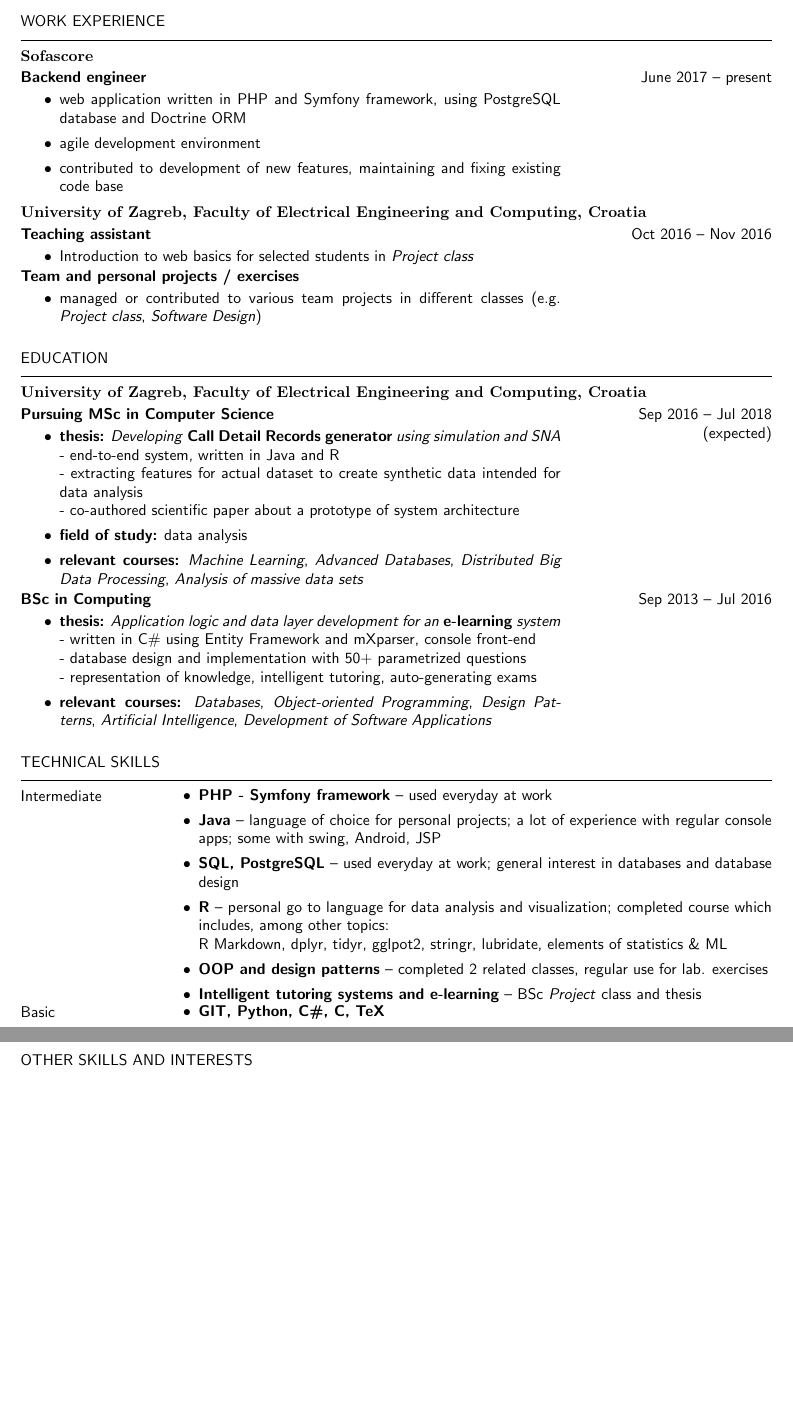
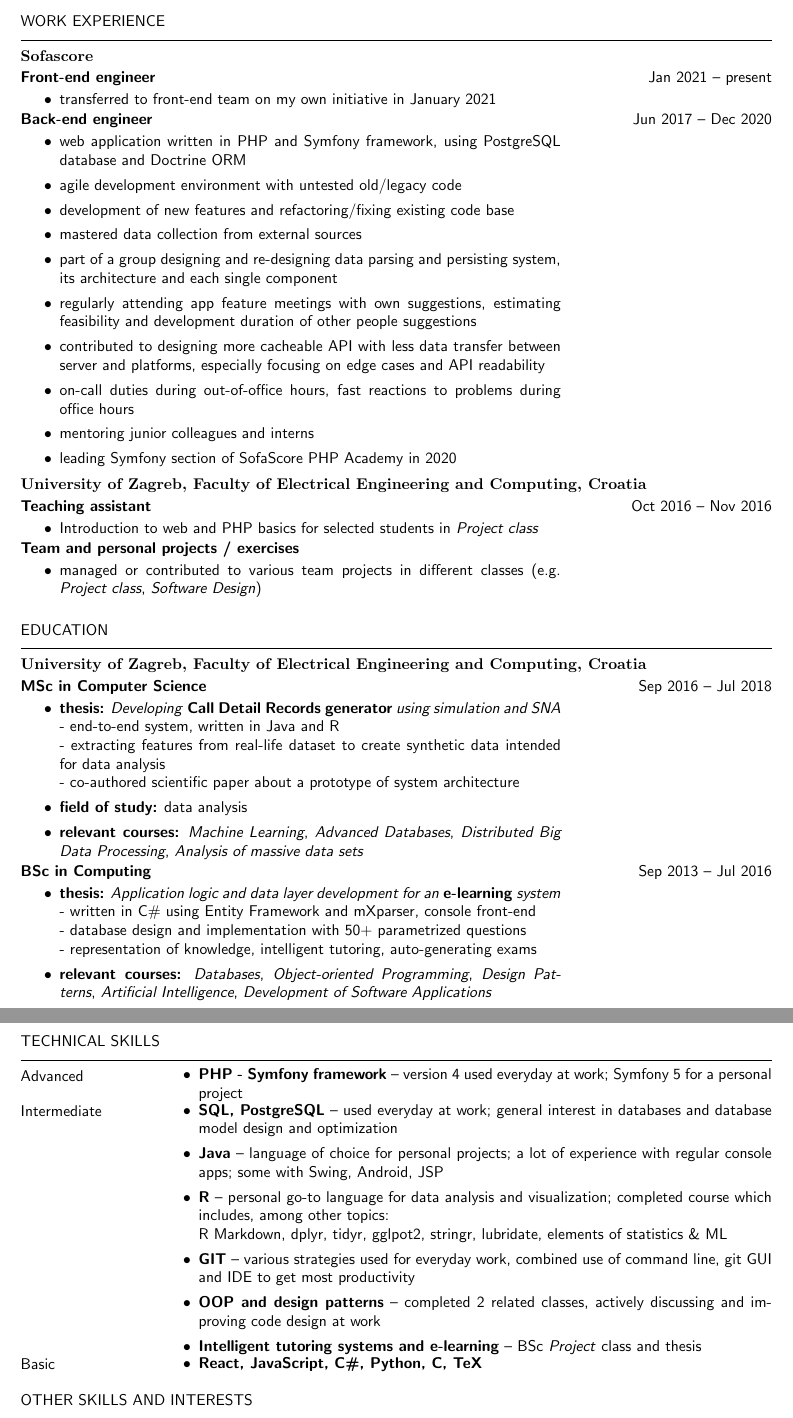
Before and after one commit to murticalen/CV, a LaTeX document (latex - eng/Alen Murtic - eng.tex): two parts of pages 1 and 2 of 2, joined at a grey line, cut so that both start at the same text, the shorter picture padded with empty space. Compiled offline with pdfLaTeX.

Commit message:
Frontend transfer, January 2021

```diff
--- a/latex - eng/Alen Murtic - eng.tex
+++ b/latex - eng/Alen Murtic - eng.tex
@@ -69,15 +69,25 @@
 \section{work experience}
 
 \subsection{Sofascore}
-\begin{period}{\textbf{Backend engineer}}{June 2017 -- present}
+\begin{period}{\textbf{Front-end engineer}}{Jan 2021 -- present}
+\item transferred to front-end team on my own initiative in January 2021
+\end{period}
+\begin{period}{\textbf{Back-end engineer}}{Jun 2017 -- Dec 2020}
     \item web application written in PHP and Symfony framework, using PostgreSQL database and Doctrine ORM
-    \item agile development environment
-    \item contributed to development of new features, maintaining and fixing existing code base
+    \item agile development environment with untested old/legacy code
+    \item development of new features and refactoring/fixing existing code base
+    \item mastered data collection from external sources
+    \item part of a group designing and re-designing data parsing and persisting system, its architecture and each single component
+    \item regularly attending app feature meetings with own suggestions, estimating feasibility and development duration of other people suggestions
+    \item contributed to designing more cacheable API with less data transfer between server and platforms, especially focusing on edge cases and API readability
+    \item on-call duties during out-of-office hours, fast reactions to problems during office hours
+    \item mentoring junior colleagues and interns
+    \item leading Symfony section of SofaScore PHP Academy in 2020
 \end{period}
 
 \subsection{University of Zagreb, Faculty of Electrical Engineering and Computing, Croatia}
 \begin{period}{\textbf{Teaching assistant}}{Oct 2016 -- Nov 2016}
-	\item Introduction to web basics for selected students in \textit{Project class}
+	\item Introduction to web and PHP basics for selected students in \textit{Project class}
 \end{period}
 \begin{period}{\textbf{Team and personal projects / exercises}}{}
 	\item managed or contributed to various team projects in different classes (e.g. \textit{Project class}, \textit{Software Design})
@@ -85,11 +95,11 @@
 
 \section{education}
 \subsection{University of Zagreb, Faculty of Electrical Engineering and Computing, Croatia}
-\begin{period}{\textbf{Pursuing MSc in Computer Science}}{Sep 2016 -- Jul 2018\linebreak(expected)}
+\begin{period}{\textbf{MSc in Computer Science}}{Sep 2016 -- Jul 2018}
     \item \textbf{thesis:}
         \textit{Developing \textbf{Call Detail Records generator} using simulation and SNA}
         \newline - end-to-end system, written in Java and R
-        \newline - extracting features for actual dataset to create synthetic data intended for data analysis
+        \newline - extracting features from real-life dataset to create synthetic data intended for data analysis
         \newline - co-authored scientific paper about a prototype of system architecture
     \item \textbf{field of study:}
         data analysis
@@ -126,20 +136,24 @@
 
 \section{technical skills}
 \begin{skills}
+    Advanced &
+    \begin{itemize}
+        \item \textbf{PHP - Symfony framework} -- version 4 used everyday at work; Symfony 5 for a personal project
+    \end{itemize} \\
     Intermediate &
     \begin{itemize}
-        \item \textbf{PHP - Symfony framework} -- used everyday at work
-        \item \textbf{Java} -- language of choice for personal projects; a lot of experience with regular console apps; some with swing, Android, JSP
-        \item \textbf{SQL, PostgreSQL} -- used everyday at work; general interest in databases and database design
-        \item \textbf{R} -- personal go to language for data analysis and visualization; completed course which includes, among other topics:
+        \item \textbf{SQL, PostgreSQL} -- used everyday at work; general interest in databases and database model design and optimization
+        \item \textbf{Java} -- language of choice for personal projects; a lot of experience with regular console apps; some with Swing, Android, JSP
+        \item \textbf{R} -- personal go-to language for data analysis and visualization; completed course which includes, among other topics:
         \newline
         R Markdown, dplyr, tidyr, gglpot2, stringr, lubridate, elements of statistics \& ML
-        \item \textbf{OOP and design patterns} -- completed 2 related classes, regular use for lab. exercises
+        \item \textbf{GIT} --  various strategies used for everyday work, combined use of command line, git GUI and IDE to get most productivity
+        \item \textbf{OOP and design patterns} -- completed 2 related classes, actively discussing and improving code design at work
         \item \textbf{Intelligent tutoring systems and e-learning} -- BSc \textit{Project} class and thesis
     \end{itemize}\\
     Basic &
     \begin{itemize}
-        \item \textbf{GIT, Python, C\#, C, TeX}
+        \item \textbf{React, JavaScript, C\#, Python, C, TeX}
     \end{itemize} \\
 \end{skills}
 
```
Also changed, not shown: latex - eng/Alen Murtic - eng.pdf.
